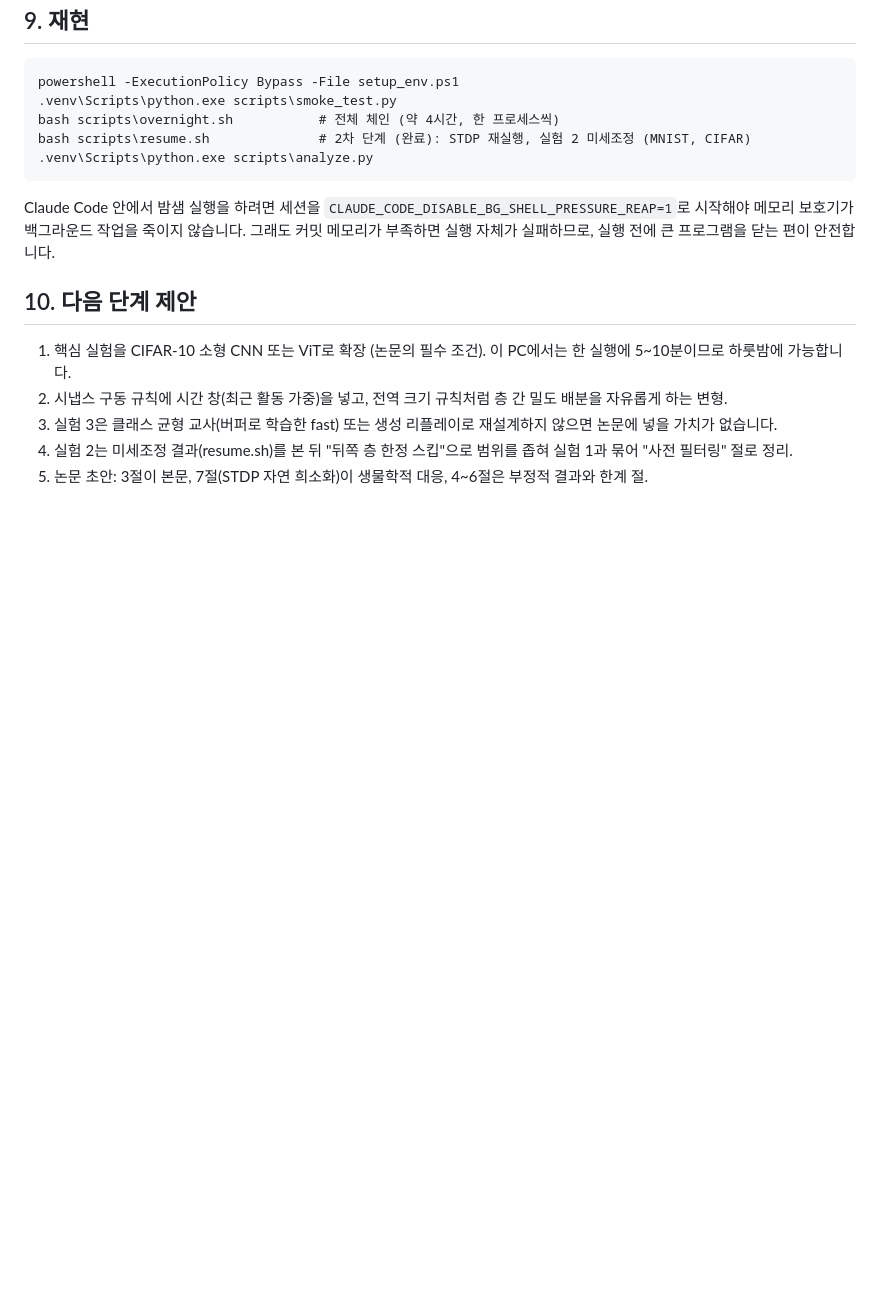
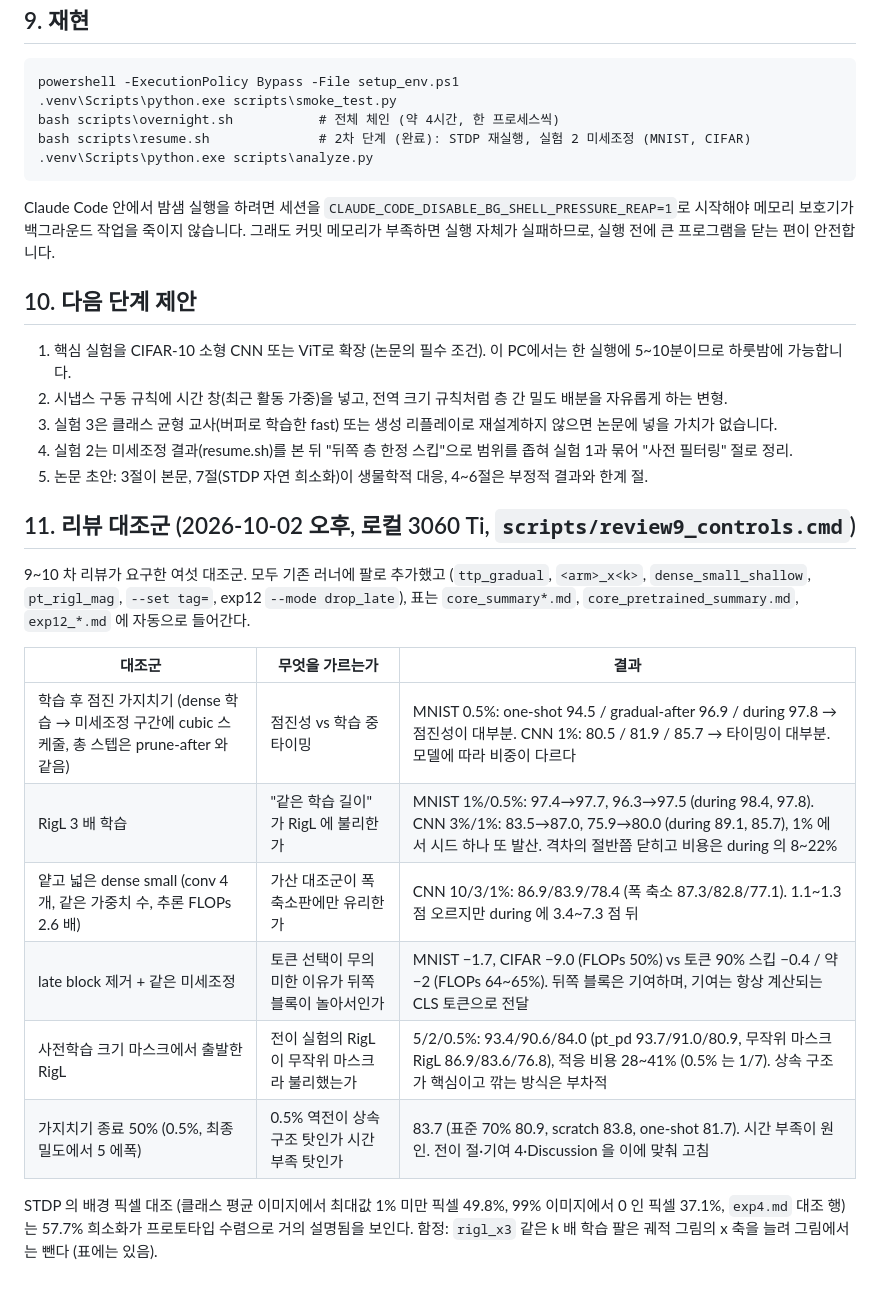
Before and after one commit to debtor114/subtractive-intelligence, a Markdown page: docs/report/REPORT.md, the part around the change. Rendered like a GitHub page; blank space fills up the shorter version.

Commit message:
Report: review-control section
Co-Authored-By: Claude Fable 5.1 <noreply@anthropic.com>
Claude-Session: https://claude.ai/code/session_01TWKUw7ns5oiXXnNnhPCmGB

```diff
--- a/docs/report/REPORT.md
+++ b/docs/report/REPORT.md
@@ -572,3 +572,20 @@ Claude Code 안에서 밤샘 실행을 하려면 세션을 `CLAUDE_CODE_DISABLE_
 3. 실험 3은 클래스 균형 교사(버퍼로 학습한 fast) 또는 생성 리플레이로 재설계하지 않으면 논문에 넣을 가치가 없습니다.
 4. 실험 2는 미세조정 결과(resume.sh)를 본 뒤 "뒤쪽 층 한정 스킵"으로 범위를 좁혀 실험 1과 묶어 "사전 필터링" 절로 정리.
 5. 논문 초안: 3절이 본문, 7절(STDP 자연 희소화)이 생물학적 대응, 4~6절은 부정적 결과와 한계 절.
+
+## 11. 리뷰 대조군 (2026-10-02 오후, 로컬 3060 Ti, `scripts/review9_controls.cmd`)
+
+9~10 차 리뷰가 요구한 여섯 대조군. 모두 기존 러너에 팔로 추가했고 (`ttp_gradual`, `<arm>_x<k>`, `dense_small_shallow`,
+`pt_rigl_mag`, `--set tag=`, exp12 `--mode drop_late`), 표는 `core_summary*.md`, `core_pretrained_summary.md`, `exp12_*.md` 에 자동으로 들어간다.
+
+| 대조군 | 무엇을 가르는가 | 결과 |
+|---|---|---|
+| 학습 후 점진 가지치기 (dense 학습 → 미세조정 구간에 cubic 스케줄, 총 스텝은 prune-after 와 같음) | 점진성 vs 학습 중 타이밍 | MNIST 0.5%: one-shot 94.5 / gradual-after 96.9 / during 97.8 → 점진성이 대부분. CNN 1%: 80.5 / 81.9 / 85.7 → 타이밍이 대부분. 모델에 따라 비중이 다르다 |
+| RigL 3 배 학습 | "같은 학습 길이" 가 RigL 에 불리한가 | MNIST 1%/0.5%: 97.4→97.7, 96.3→97.5 (during 98.4, 97.8). CNN 3%/1%: 83.5→87.0, 75.9→80.0 (during 89.1, 85.7), 1% 에서 시드 하나 또 발산. 격차의 절반쯤 닫히고 비용은 during 의 8~22% |
+| 얕고 넓은 dense small (conv 4 개, 같은 가중치 수, 추론 FLOPs 2.6 배) | 가산 대조군이 폭 축소판에만 유리한가 | CNN 10/3/1%: 86.9/83.9/78.4 (폭 축소 87.3/82.8/77.1). 1.1~1.3 점 오르지만 during 에 3.4~7.3 점 뒤 |
+| late block 제거 + 같은 미세조정 | 토큰 선택이 무의미한 이유가 뒤쪽 블록이 놀아서인가 | MNIST −1.7, CIFAR −9.0 (FLOPs 50%) vs 토큰 90% 스킵 −0.4 / 약 −2 (FLOPs 64~65%). 뒤쪽 블록은 기여하며, 기여는 항상 계산되는 CLS 토큰으로 전달 |
+| 사전학습 크기 마스크에서 출발한 RigL | 전이 실험의 RigL 이 무작위 마스크라 불리했는가 | 5/2/0.5%: 93.4/90.6/84.0 (pt_pd 93.7/91.0/80.9, 무작위 마스크 RigL 86.9/83.6/76.8), 적응 비용 28~41% (0.5% 는 1/7). 상속 구조가 핵심이고 깎는 방식은 부차적 |
+| 가지치기 종료 50% (0.5%, 최종 밀도에서 5 에폭) | 0.5% 역전이 상속 구조 탓인가 시간 부족 탓인가 | 83.7 (표준 70% 80.9, scratch 83.8, one-shot 81.7). 시간 부족이 원인. 전이 절·기여 4·Discussion 을 이에 맞춰 고침 |
+
+STDP 의 배경 픽셀 대조 (클래스 평균 이미지에서 최대값 1% 미만 픽셀 49.8%, 99% 이미지에서 0 인 픽셀 37.1%, `exp4.md` 대조 행) 는 57.7% 희소화가
+프로토타입 수렴으로 거의 설명됨을 보인다. 함정: `rigl_x3` 같은 k 배 학습 팔은 궤적 그림의 x 축을 늘려 그림에서는 뺀다 (표에는 있음).
```
